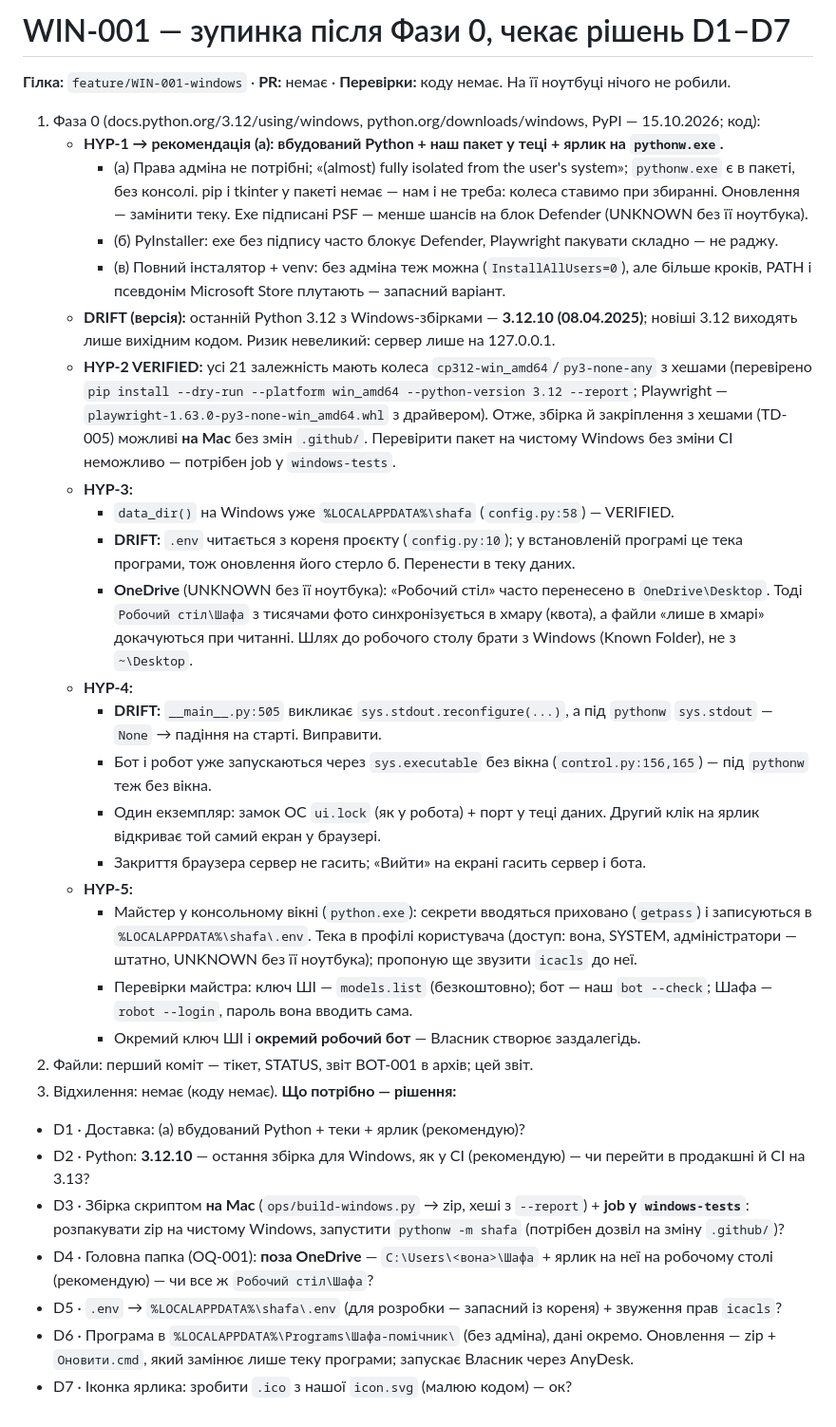
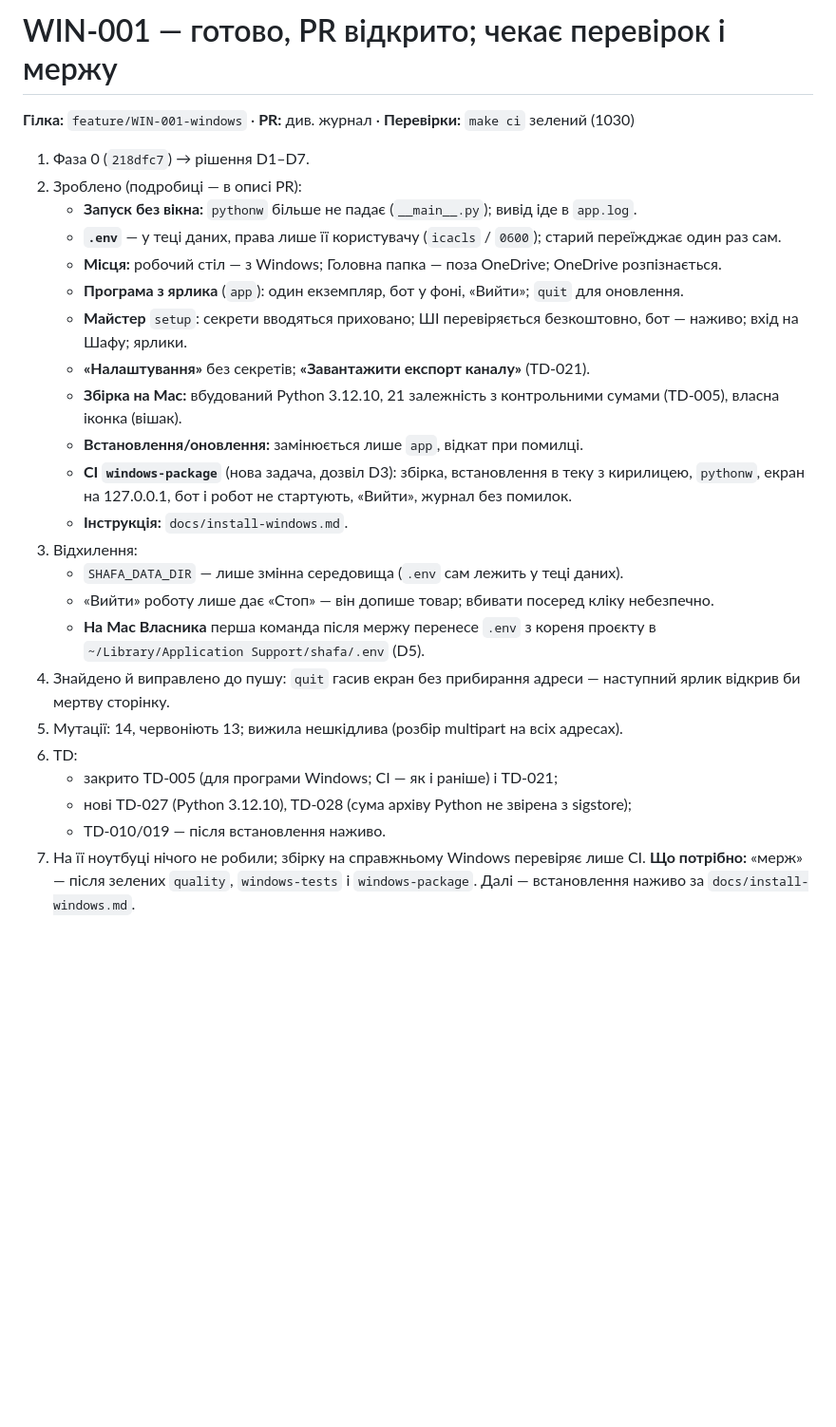
Before and after one commit to nuskelo/shafa, a Markdown page: .claude/handoff/WIN-001.md, the part around the change. Shown at 95% size. Drawn GitHub-style; blank space fills up the shorter version.

Commit message:
docs: звіт WIN-001
Co-Authored-By: Claude Opus 5.5 (1M context) <noreply@anthropic.com>

```diff
--- a/.claude/handoff/WIN-001.md
+++ b/.claude/handoff/WIN-001.md
@@ -1,32 +1,26 @@
-# WIN-001 — зупинка після Фази 0, чекає рішень D1–D7
-**Гілка:** `feature/WIN-001-windows` · **PR:** немає · **Перевірки:** коду немає. На її ноутбуці нічого не робили.
-1. Фаза 0 (docs.python.org/3.12/using/windows, python.org/downloads/windows, PyPI — 15.10.2026; код):
-   - **HYP-1 → рекомендація (а): вбудований Python + наш пакет у теці + ярлик на `pythonw.exe`.**
-     - (а) Права адміна не потрібні; «(almost) fully isolated from the user's system»; `pythonw.exe` є в пакеті, без консолі. pip і tkinter у пакеті немає — нам і не треба: колеса ставимо при збиранні. Оновлення — замінити теку. Exe підписані PSF — менше шансів на блок Defender (UNKNOWN без її ноутбука).
-     - (б) PyInstaller: exe без підпису часто блокує Defender, Playwright пакувати складно — не раджу.
-     - (в) Повний інсталятор + venv: без адміна теж можна (`InstallAllUsers=0`), але більше кроків, PATH і псевдонім Microsoft Store плутають — запасний варіант.
-   - **DRIFT (версія):** останній Python 3.12 з Windows-збірками — **3.12.10 (08.04.2025)**; новіші 3.12 виходять лише вихідним кодом. Ризик невеликий: сервер лише на 127.0.0.1.
-   - **HYP-2 VERIFIED:** усі 21 залежність мають колеса `cp312-win_amd64`/`py3-none-any` з хешами (перевірено `pip install --dry-run --platform win_amd64 --python-version 3.12 --report`; Playwright — `playwright-1.63.0-py3-none-win_amd64.whl` з драйвером). Отже, збірка й закріплення з хешами (TD-005) можливі **на Mac** без змін `.github/`. Перевірити пакет на чистому Windows без зміни CI неможливо — потрібен job у `windows-tests`.
-   - **HYP-3:**
-     - `data_dir()` на Windows уже `%LOCALAPPDATA%\shafa` (`config.py:58`) — VERIFIED.
-     - **DRIFT:** `.env` читається з кореня проєкту (`config.py:10`); у встановленій програмі це тека програми, тож оновлення його стерло б. Перенести в теку даних.
-     - **OneDrive** (UNKNOWN без її ноутбука): «Робочий стіл» часто перенесено в `OneDrive\Desktop`. Тоді `Робочий стіл\Шафа` з тисячами фото синхронізується в хмару (квота), а файли «лише в хмарі» докачуються при читанні. Шлях до робочого столу брати з Windows (Known Folder), не з `~\Desktop`.
-   - **HYP-4:**
-     - **DRIFT:** `__main__.py:505` викликає `sys.stdout.reconfigure(...)`, а під `pythonw` `sys.stdout` — `None` → падіння на старті. Виправити.
-     - Бот і робот уже запускаються через `sys.executable` без вікна (`control.py:156,165`) — під `pythonw` теж без вікна.
-     - Один екземпляр: замок ОС `ui.lock` (як у робота) + порт у теці даних. Другий клік на ярлик відкриває той самий екран у браузері.
-     - Закриття браузера сервер не гасить; «Вийти» на екрані гасить сервер і бота.
-   - **HYP-5:**
-     - Майстер у консольному вікні (`python.exe`): секрети вводяться приховано (`getpass`) і записуються в `%LOCALAPPDATA%\shafa\.env`. Тека в профілі користувача (доступ: вона, SYSTEM, адміністратори — штатно, UNKNOWN без її ноутбука); пропоную ще звузити `icacls` до неї.
-     - Перевірки майстра: ключ ШІ — `models.list` (безкоштовно); бот — наш `bot --check`; Шафа — `robot --login`, пароль вона вводить сама.
-     - Окремий ключ ШІ і **окремий робочий бот** — Власник створює заздалегідь.
-2. Файли: перший коміт — тікет, STATUS, звіт BOT-001 в архів; цей звіт.
-3. Відхилення: немає (коду немає).
-**Що потрібно — рішення:**
-- D1 · Доставка: (а) вбудований Python + теки + ярлик (рекомендую)?
-- D2 · Python: **3.12.10** — остання збірка для Windows, як у CI (рекомендую) — чи перейти в продакшні й CI на 3.13?
-- D3 · Збірка скриптом **на Mac** (`ops/build-windows.py` → zip, хеші з `--report`) + **job у `windows-tests`**: розпакувати zip на чистому Windows, запустити `pythonw -m shafa` (потрібен дозвіл на зміну `.github/`)?
-- D4 · Головна папка (OQ-001): **поза OneDrive** — `C:\Users\<вона>\Шафа` + ярлик на неї на робочому столі (рекомендую) — чи все ж `Робочий стіл\Шафа`?
-- D5 · `.env` → `%LOCALAPPDATA%\shafa\.env` (для розробки — запасний із кореня) + звуження прав `icacls`?
-- D6 · Програма в `%LOCALAPPDATA%\Programs\Шафа-помічник\` (без адміна), дані окремо. Оновлення — zip + `Оновити.cmd`, який замінює лише теку програми; запускає Власник через AnyDesk.
-- D7 · Іконка ярлика: зробити `.ico` з нашої `icon.svg` (малюю кодом) — ок?
+# WIN-001 — готово, PR відкрито; чекає перевірок і мержу
+**Гілка:** `feature/WIN-001-windows` · **PR:** див. журнал · **Перевірки:** `make ci` зелений (1030)
+1. Фаза 0 (`218dfc7`) → рішення D1–D7.
+2. Зроблено (подробиці — в описі PR):
+   - **Запуск без вікна:** `pythonw` більше не падає (`__main__.py`); вивід іде в `app.log`.
+   - **`.env`** — у теці даних, права лише її користувачу (`icacls` / `0600`); старий переїжджає один раз сам.
+   - **Місця:** робочий стіл — з Windows; Головна папка — поза OneDrive; OneDrive розпізнається.
+   - **Програма з ярлика** (`app`): один екземпляр, бот у фоні, «Вийти»; `quit` для оновлення.
+   - **Майстер** `setup`: секрети вводяться приховано; ШІ перевіряється безкоштовно, бот — наживо; вхід на Шафу; ярлики.
+   - **«Налаштування»** без секретів; **«Завантажити експорт каналу»** (TD-021).
+   - **Збірка на Mac:** вбудований Python 3.12.10, 21 залежність з контрольними сумами (TD-005), власна іконка (вішак).
+   - **Встановлення/оновлення:** замінюється лише `app`, відкат при помилці.
+   - **CI `windows-package`** (нова задача, дозвіл D3): збірка, встановлення в теку з кирилицею, `pythonw`, екран на 127.0.0.1, бот і робот не стартують, «Вийти», журнал без помилок.
+   - **Інструкція:** `docs/install-windows.md`.
+3. Відхилення:
+   - `SHAFA_DATA_DIR` — лише змінна середовища (`.env` сам лежить у теці даних).
+   - «Вийти» роботу лише дає «Стоп» — він допише товар; вбивати посеред кліку небезпечно.
+   - **На Mac Власника** перша команда після мержу перенесе `.env` з кореня проєкту в `~/Library/Application Support/shafa/.env` (D5).
+4. Знайдено й виправлено до пушу: `quit` гасив екран без прибирання адреси — наступний ярлик відкрив би мертву сторінку.
+5. Мутації: 14, червоніють 13; вижила нешкідлива (розбір multipart на всіх адресах).
+6. TD:
+   - закрито TD-005 (для програми Windows; CI — як і раніше) і TD-021;
+   - нові TD-027 (Python 3.12.10), TD-028 (сума архіву Python не звірена з sigstore);
+   - TD-010/019 — після встановлення наживо.
+7. На її ноутбуці нічого не робили; збірку на справжньому Windows перевіряє лише CI.
+**Що потрібно:** «мерж» — після зелених `quality`, `windows-tests` і `windows-package`. Далі — встановлення наживо за `docs/install-windows.md`.
```
